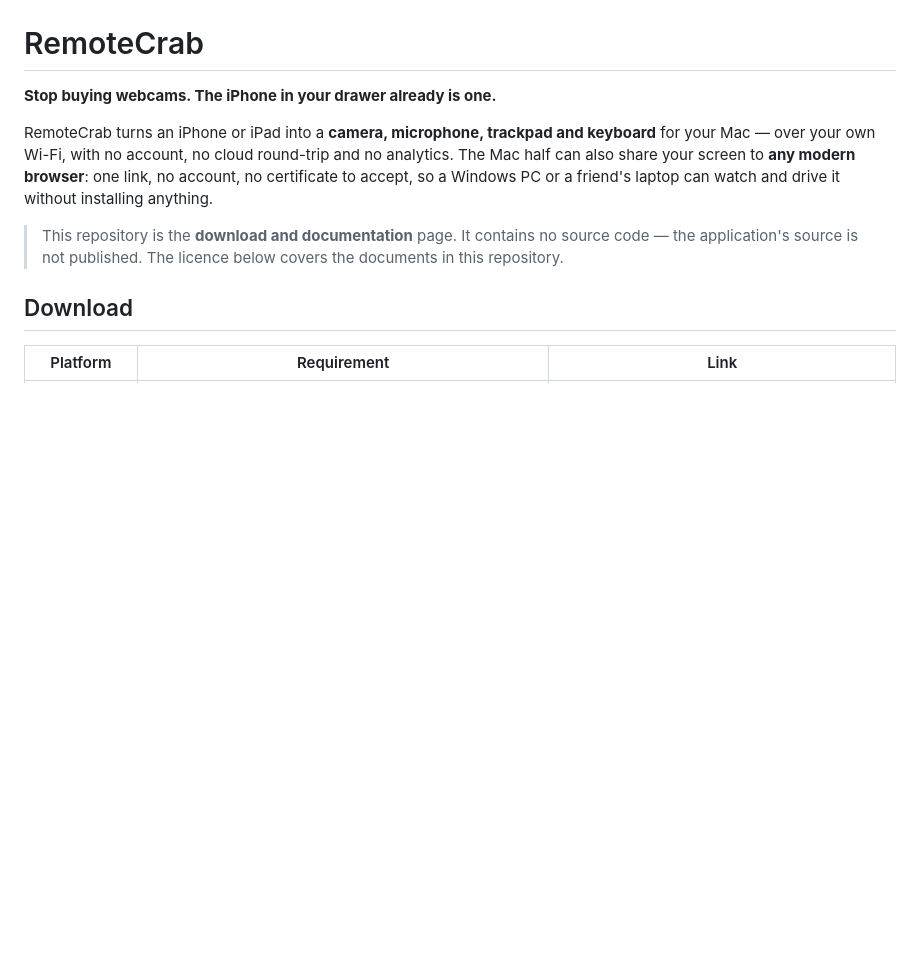
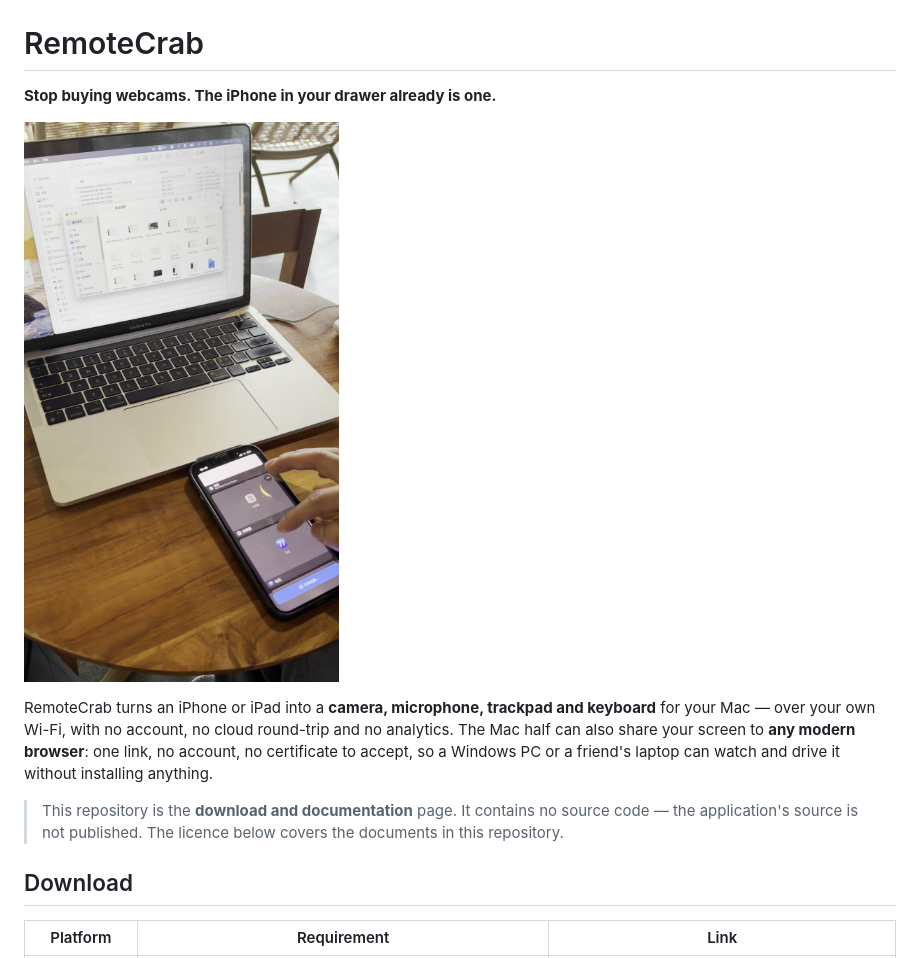
Before and after one commit to edwin-hao-ai/RemoteCrab-download, a Markdown page: README.md, the part around the change. Rendered like a GitHub page; pictures changed too: docs/product-shot.jpg (added); blank space fills up the shorter version.

Commit message:
docs: a real photo of the product in use, plus topics and homepage

```diff
--- a/README.md
+++ b/README.md
@@ -1,6 +1,9 @@
 # RemoteCrab
 
 **Stop buying webcams. The iPhone in your drawer already is one.**
+
+![The keys on the phone follow the app in front on the Mac](docs/product-shot.jpg)
+
 
 RemoteCrab turns an iPhone or iPad into a **camera, microphone, trackpad and
 keyboard** for your Mac — over your own Wi-Fi, with no account, no cloud
```
